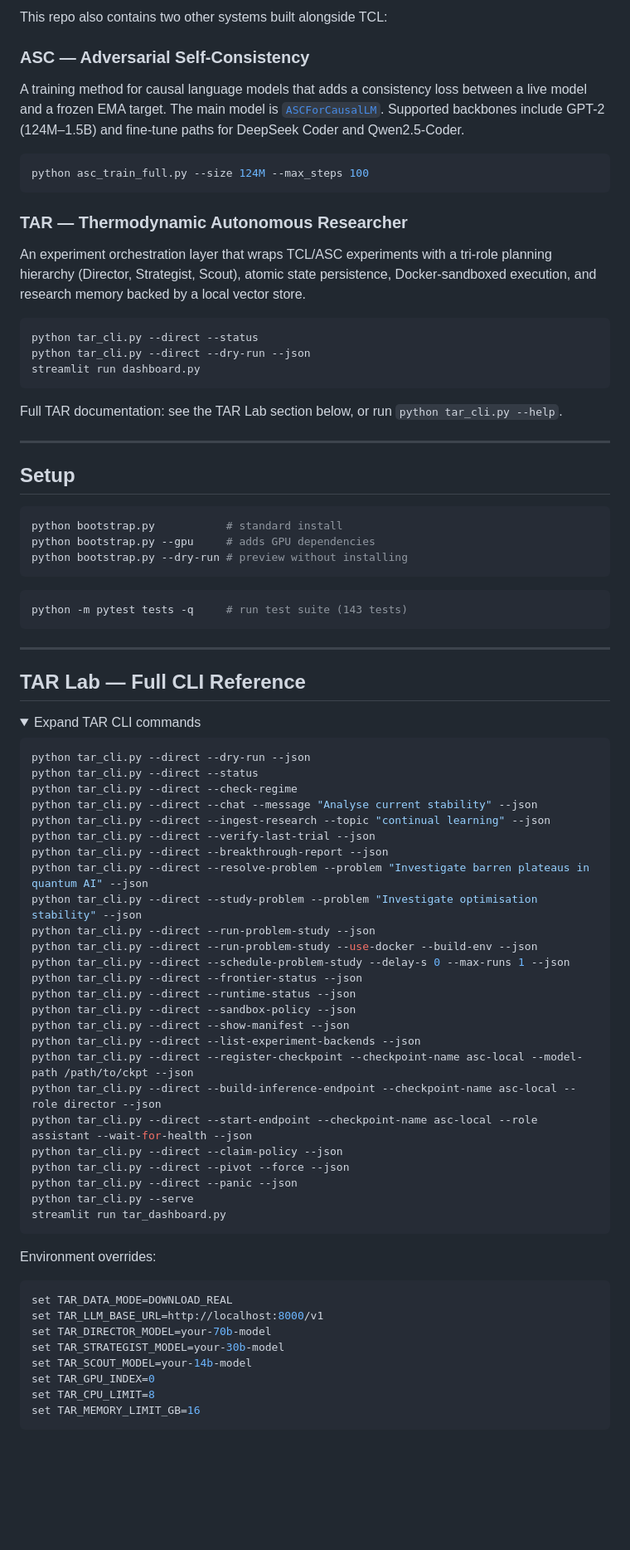
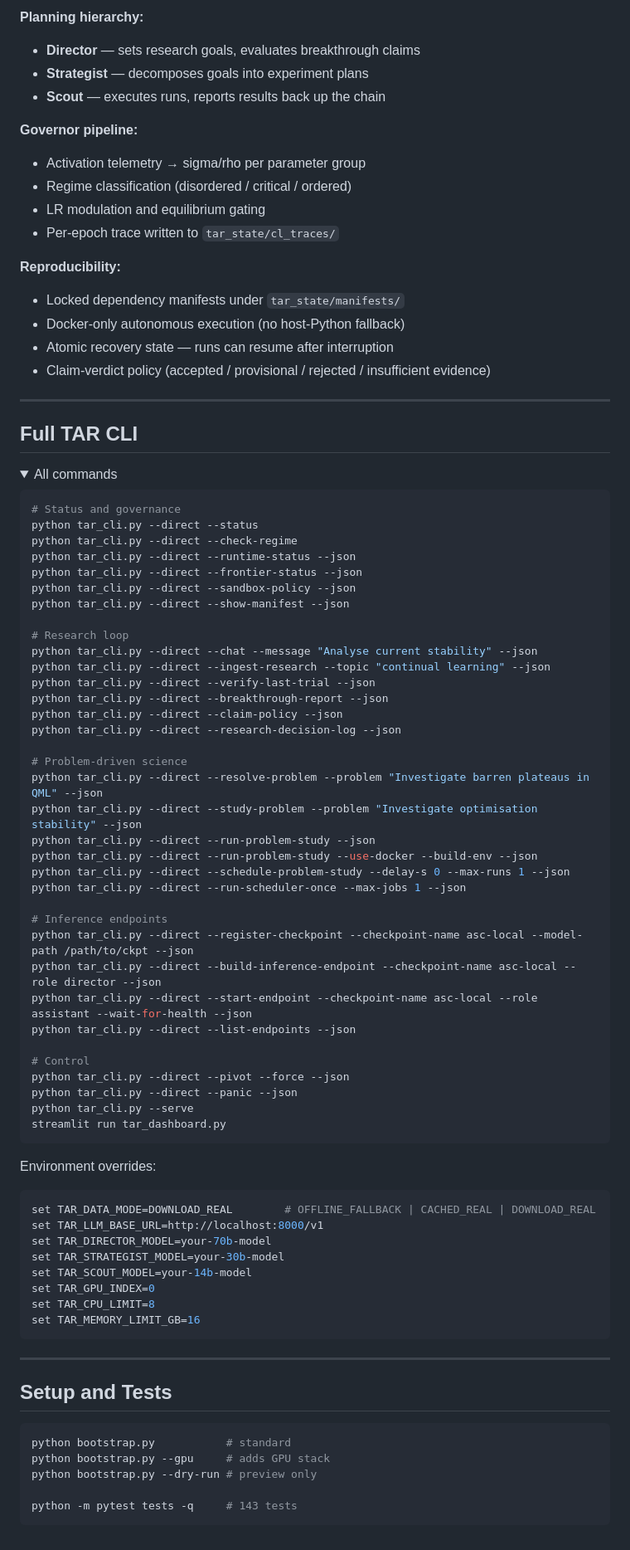
Before and after one commit to christophergardner-star/Thermodynamic-Continual-Learning-delivered, a Markdown page: README.md, the part around one of its changes. Shown at 83% size. Drawn GitHub-style; folded sections open; blank space fills up the shorter version.

````diff
--- a/README.md
+++ b/README.md
@@ -114,69 +150,60 @@ tar_state/
 
-This repo also contains two other systems built alongside TCL:
+**Planning hierarchy:**
+- **Director** — sets research goals, evaluates breakthrough claims
+- **Strategist** — decomposes goals into experiment plans
+- **Scout** — executes runs, reports results back up the chain
 
-### ASC — Adversarial Self-Consistency
+**Governor pipeline:**
+- Activation telemetry → sigma/rho per parameter group
+- Regime classification (disordered / critical / ordered)
+- LR modulation and equilibrium gating
+- Per-epoch trace written to `tar_state/cl_traces/`
 
-A training method for causal language models that adds a consistency loss between a live model and a frozen EMA target. The main model is [`ASCForCausalLM`](./asc_model.py). Supported backbones include GPT-2 (124M–1.5B) and fine-tune paths for DeepSeek Coder and Qwen2.5-Coder.
-
-```bash
-python asc_train_full.py --size 124M --max_steps 100
-```
-
-### TAR — Thermodynamic Autonomous Researcher
-
-An experiment orchestration layer that wraps TCL/ASC experiments with a tri-role planning hierarchy (Director, Strategist, Scout), atomic state persistence, Docker-sandboxed execution, and research memory backed by a local vector store.
-
-```bash
-python tar_cli.py --direct --status
-python tar_cli.py --direct --dry-run --json
-streamlit run dashboard.py
-```
-
-Full TAR documentation: see the TAR Lab section below, or run `python tar_cli.py --help`.
+**Reproducibility:**
+- Locked dependency manifests under `tar_state/manifests/`
+- Docker-only autonomous execution (no host-Python fallback)
+- Atomic recovery state — runs can resume after interruption
+- Claim-verdict policy (accepted / provisional / rejected / insufficient evidence)
 
 ---
 
-## Setup
+## Full TAR CLI
+
+<details>
+<summary>All commands</summary>
 
 ```bash
-python bootstrap.py           # standard install
-python bootstrap.py --gpu     # adds GPU dependencies
-python bootstrap.py --dry-run # preview without installing
-```
-
-```bash
-python -m pytest tests -q     # run test suite (143 tests)
-```
-
----
-
-## TAR Lab — Full CLI Reference
-
-<details>
-<summary>Expand TAR CLI commands</summary>
-
-```bash
-python tar_cli.py --direct --dry-run --json
+# Status and governance
 python tar_cli.py --direct --status
 python tar_cli.py --direct --check-regime
+python tar_cli.py --direct --runtime-status --json
+python tar_cli.py --direct --frontier-status --json
+python tar_cli.py --direct --sandbox-policy --json
+python tar_cli.py --direct --show-manifest --json
+
+# Research loop
 python tar_cli.py --direct --chat --message "Analyse current stability" --json
 python tar_cli.py --direct --ingest-research --topic "continual learning" --json
 python tar_cli.py --direct --verify-last-trial --json
 python tar_cli.py --direct --breakthrough-report --json
-python tar_cli.py --direct --resolve-problem --problem "Investigate barren plateaus in quantum AI" --json
+python tar_cli.py --direct --claim-policy --json
+python tar_cli.py --direct --research-decision-log --json
+
+# Problem-driven science
+python tar_cli.py --direct --resolve-problem --problem "Investigate barren plateaus in QML" --json
 python tar_cli.py --direct --study-problem --problem "Investigate optimisation stability" --json
 python tar_cli.py --direct --run-problem-study --json
 python tar_cli.py --direct --run-problem-study --use-docker --build-env --json
 python tar_cli.py --direct --schedule-problem-study --delay-s 0 --max-runs 1 --json
-python tar_cli.py --direct --frontier-status --json
-python tar_cli.py --direct --runtime-status --json
-python tar_cli.py --direct --sandbox-policy --json
-python tar_cli.py --direct --show-manifest --json
-python tar_cli.py --direct --list-experiment-backends --json
+python tar_cli.py --direct --run-scheduler-once --max-jobs 1 --json
+
+# Inference endpoints
 python tar_cli.py --direct --register-checkpoint --checkpoint-name asc-local --model-path /path/to/ckpt --json
 python tar_cli.py --direct --build-inference-endpoint --checkpoint-name asc-local --role director --json
 python tar_cli.py --direct --start-endpoint --checkpoint-name asc-local --role assistant --wait-for-health --json
-python tar_cli.py --direct --claim-policy --json
+python tar_cli.py --direct --list-endpoints --json
+
+# Control
 python tar_cli.py --direct --pivot --force --json
 python tar_cli.py --direct --panic --json
 python tar_cli.py --serve
@@ -186,7 +213,7 @@ streamlit run tar_dashboard.py
 Environment overrides:
 
 ```bash
-set TAR_DATA_MODE=DOWNLOAD_REAL
+set TAR_DATA_MODE=DOWNLOAD_REAL        # OFFLINE_FALLBACK | CACHED_REAL | DOWNLOAD_REAL
 set TAR_LLM_BASE_URL=http://localhost:8000/v1
 set TAR_DIRECTOR_MODEL=your-70b-model
 set TAR_STRATEGIST_MODEL=your-30b-model
@@ -197,3 +224,15 @@ set TAR_MEMORY_LIMIT_GB=16
 ```
 
 </details>
+
+---
+
+## Setup and Tests
+
+```bash
+python bootstrap.py           # standard
+python bootstrap.py --gpu     # adds GPU stack
+python bootstrap.py --dry-run # preview only
+
+python -m pytest tests -q     # 143 tests
+```
````
Also changed, not shown: other parts of README.md (+84 -48 lines).
